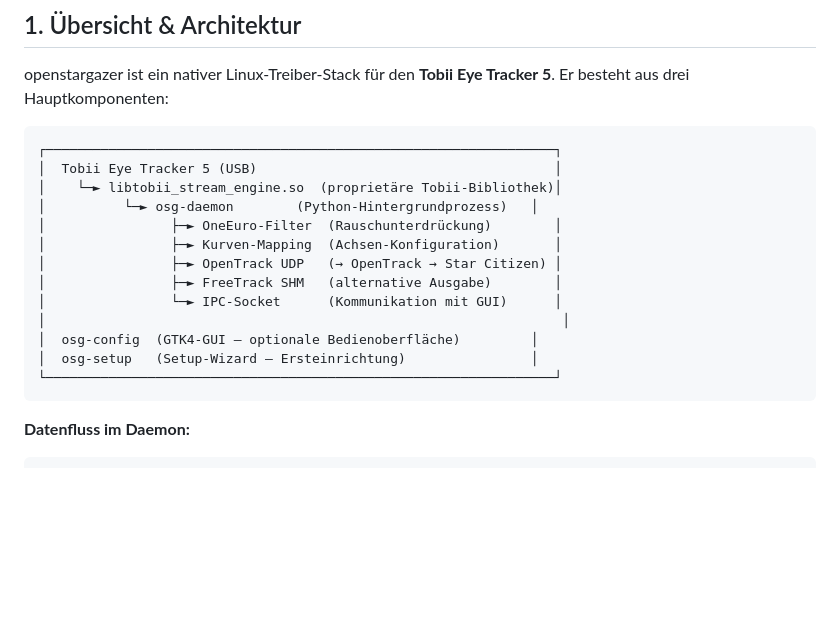
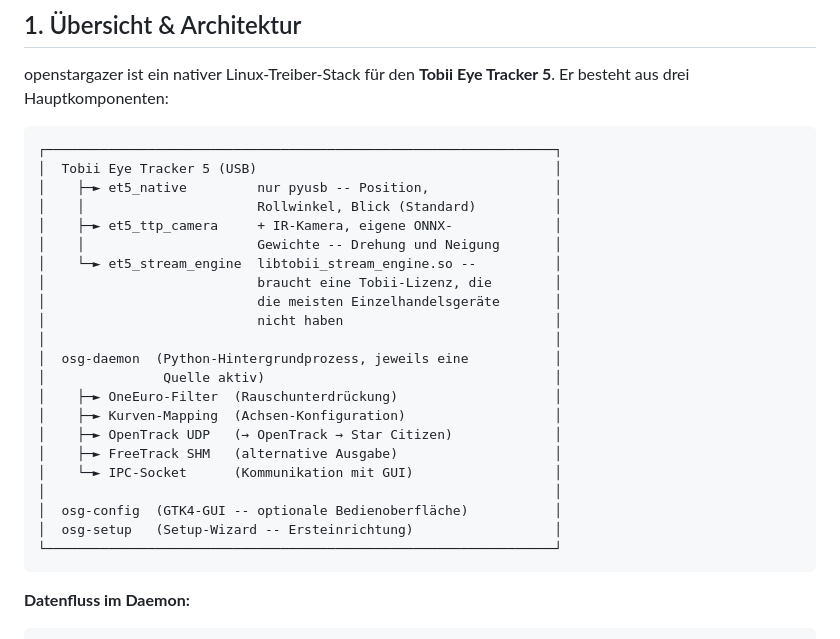
Before and after one commit to 1psconstructor/openstargazer, a Markdown page: HANDBUCH.md, the part around the change. GitHub-like rendering; blank space fills up the shorter version.

````diff
--- a/HANDBUCH.md
+++ b/HANDBUCH.md
@@ -39,16 +39,25 @@ openstargazer ist ein nativer Linux-Treiber-Stack für den **Tobii Eye Tracker 5
 ```
 ┌─────────────────────────────────────────────────────────────────┐
 │  Tobii Eye Tracker 5 (USB)                                      │
-│    └─► libtobii_stream_engine.so  (proprietäre Tobii-Bibliothek)│
-│          └─► osg-daemon        (Python-Hintergrundprozess)   │
-│                ├─► OneEuro-Filter  (Rauschunterdrückung)        │
-│                ├─► Kurven-Mapping  (Achsen-Konfiguration)       │
-│                ├─► OpenTrack UDP   (→ OpenTrack → Star Citizen) │
-│                ├─► FreeTrack SHM   (alternative Ausgabe)        │
-│                └─► IPC-Socket      (Kommunikation mit GUI)      │
-│                                                                  │
-│  osg-config  (GTK4-GUI – optionale Bedienoberfläche)         │
-│  osg-setup   (Setup-Wizard – Ersteinrichtung)                │
+│    ├─► et5_native         nur pyusb -- Position,                │
+│    │                      Rollwinkel, Blick (Standard)          │
+│    ├─► et5_ttp_camera     + IR-Kamera, eigene ONNX-             │
+│    │                      Gewichte -- Drehung und Neigung       │
+│    └─► et5_stream_engine  libtobii_stream_engine.so --          │
+│                           braucht eine Tobii-Lizenz, die        │
+│                           die meisten Einzelhandelsgeräte       │
+│                           nicht haben                           │
+│                                                                 │
+│  osg-daemon  (Python-Hintergrundprozess, jeweils eine           │
+│               Quelle aktiv)                                     │
+│    ├─► OneEuro-Filter  (Rauschunterdrückung)                    │
+│    ├─► Kurven-Mapping  (Achsen-Konfiguration)                   │
+│    ├─► OpenTrack UDP   (→ OpenTrack → Star Citizen)             │
+│    ├─► FreeTrack SHM   (alternative Ausgabe)                    │
+│    └─► IPC-Socket      (Kommunikation mit GUI)                  │
+│                                                                 │
+│  osg-config  (GTK4-GUI -- optionale Bedienoberfläche)           │
+│  osg-setup   (Setup-Wizard -- Ersteinrichtung)                  │
 └─────────────────────────────────────────────────────────────────┘
 ```
 
````
Also changed, not shown: HANDBOOK.md (+18 -10 lines).
